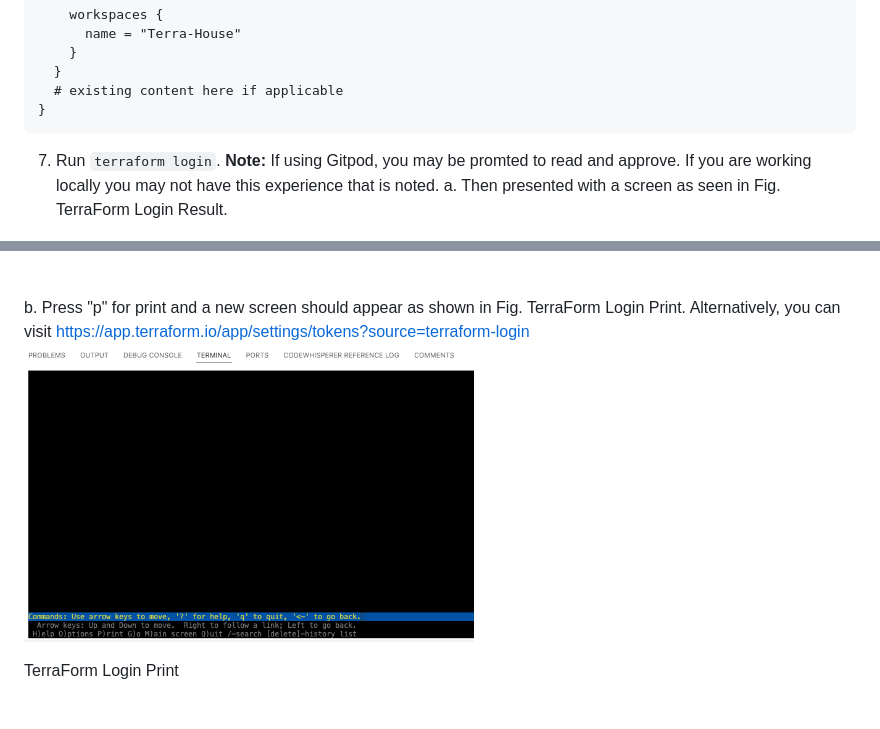
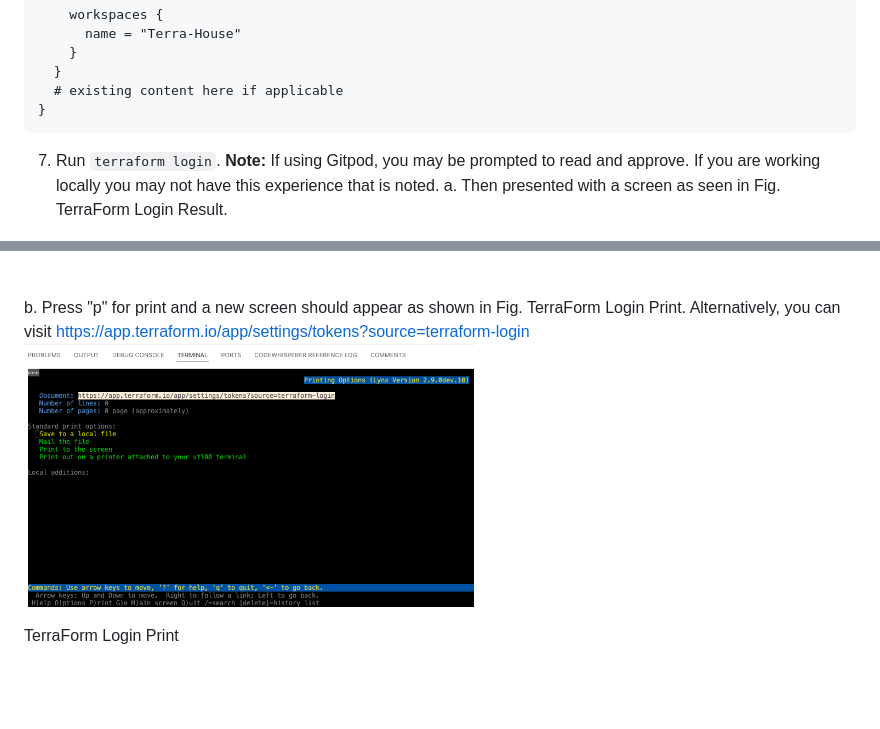
Before and after one commit to kmb40/terraform-beginner-bootcamp-2023, a Markdown page: docs/week-0.md, 2 parts joined by grey strips. Drawn GitHub-style.

````diff
--- a/docs/week-0.md
+++ b/docs/week-0.md
@@ -149,14 +149,14 @@ terraform {
 }
 ```
 7. Run `terraform login`.
-**Note:** If using Gitpod, you may be promted to read and approve. If you are working locally you may not have this experience that is noted.
+**Note:** If using Gitpod, you may be prompted to read and approve. If you are working locally you may not have this experience that is noted.
 a. Then presented with a screen as seen in Fig. TerraForm Login Result.
 <img src="/assets/terra-login-2023-09-20_11-26-15.png" width=450>
 <figcaption>TerraForm Login Result</figcaption>
 <br/><br/>
 
 b. Press "p" for print and a new screen should appear as shown in Fig. TerraForm Login Print. Alternatively, you can visit https://app.terraform.io/app/settings/tokens?source=terraform-login
-<img src="/assets/terra-login-2023-09-20_11-26-15.png" width=450>
+<img src="/assets/terraform-login-click-2023-09-20_11-28-03.png" width=450>
 <figcaption>TerraForm Login Print</figcaption>
 <br/><br/>
 
````
